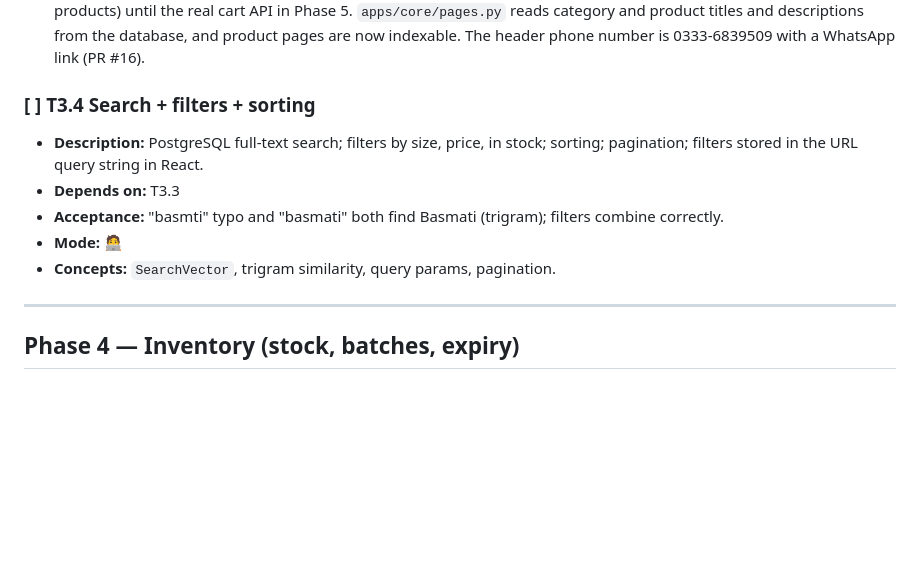
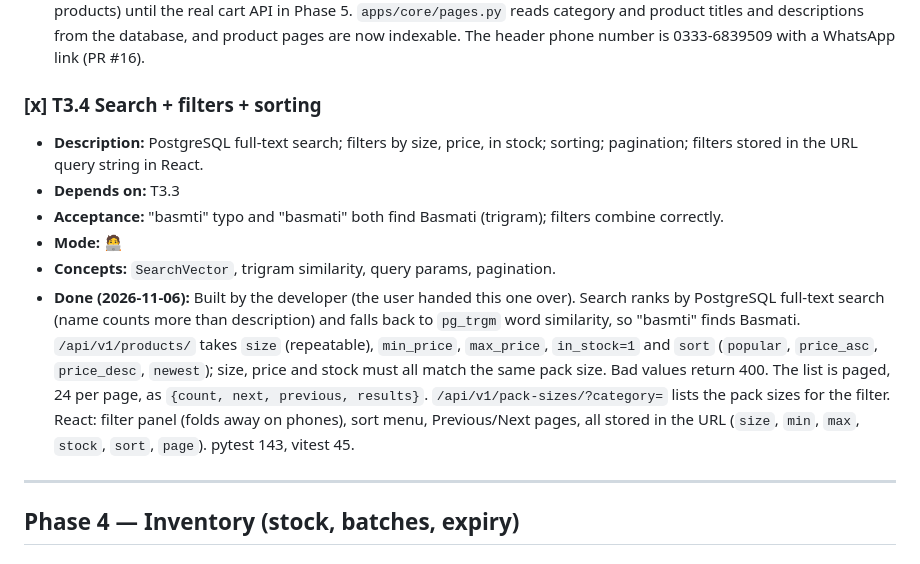
Before and after one commit to AbdurRafayAkbar/ALAKBARTRADERS_WEBSITE, a Markdown page: docs/Task.md, the part around the change. Drawn GitHub-style; blank space fills up the shorter version.

Commit message:
docs: record T3.4 search, filters, sorting and pages
Co-Authored-By: Claude Opus 5.5 <noreply@anthropic.com>

```diff
--- a/docs/Task.md
+++ b/docs/Task.md
@@ -156,12 +156,13 @@
 - **Concepts:** DRF generic views, serializers, selectors, `select_related`/`prefetch_related`, React state, `useQuery`.
 - **Done (2026-11-02):** Read-only API at `/api/v1/categories/`, `/api/v1/products/?category=&q=&featured=1` and `/api/v1/products/<slug>/`, built on `active_categories()` and `active_products()` in `apps/catalog/selectors.py`. Inactive products and products in inactive categories return 404. Query counts are capped in tests. React now loads the catalog from the API instead of mock data; the cart is still an in-memory stand-in (it reads prices from the loaded products) until the real cart API in Phase 5. `apps/core/pages.py` reads category and product titles and descriptions from the database, and product pages are now indexable. The header phone number is 0333-6839509 with a WhatsApp link (PR #16).
 
-### [ ] T3.4 Search + filters + sorting
+### [x] T3.4 Search + filters + sorting
 - **Description:** PostgreSQL full-text search; filters by size, price, in stock; sorting; pagination; filters stored in the URL query string in React.
 - **Depends on:** T3.3
 - **Acceptance:** "basmti" typo and "basmati" both find Basmati (trigram); filters combine correctly.
 - **Mode:** 🧑‍💻
 - **Concepts:** `SearchVector`, trigram similarity, query params, pagination.
+- **Done (2026-11-06):** Built by the developer (the user handed this one over). Search ranks by PostgreSQL full-text search (name counts more than description) and falls back to `pg_trgm` word similarity, so "basmti" finds Basmati. `/api/v1/products/` takes `size` (repeatable), `min_price`, `max_price`, `in_stock=1` and `sort` (`popular`, `price_asc`, `price_desc`, `newest`); size, price and stock must all match the same pack size. Bad values return 400. The list is paged, 24 per page, as `{count, next, previous, results}`. `/api/v1/pack-sizes/?category=` lists the pack sizes for the filter. React: filter panel (folds away on phones), sort menu, Previous/Next pages, all stored in the URL (`size`, `min`, `max`, `stock`, `sort`, `page`). pytest 143, vitest 45.
 
 ---
 
```
Also changed, not shown: docs/Memory.md (+5 -3 lines).
